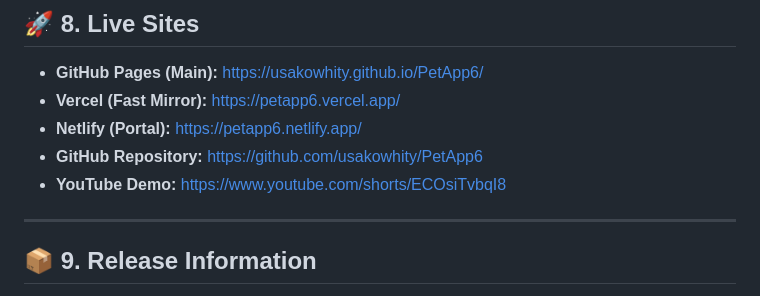
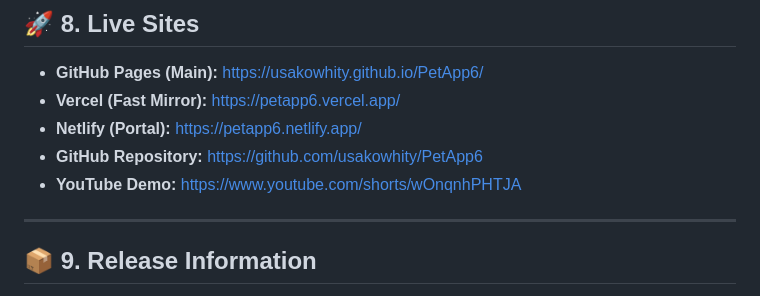
Before and after one commit to usakowhity/PetApp6, a Markdown page: README_EN.md, the part around one of its changes. Rendered like a GitHub page.

```diff
--- a/README_EN.md
+++ b/README_EN.md
@@ -281,7 +281,7 @@ Diary text and reactions are stored only in your browser. The app's code loads n
 - **Vercel (Fast Mirror):** https://petapp6.vercel.app/
 - **Netlify (Portal):** https://petapp6.netlify.app/
 - **GitHub Repository:** https://github.com/usakowhity/PetApp6
-- **YouTube Demo:** https://www.youtube.com/shorts/ECOsiTvbqI8
+- **YouTube Demo:** https://www.youtube.com/shorts/wOnqnhPHTJA
 
 ---
 
```
Also changed, not shown: other parts of README_EN.md (+1 -1 lines), README.md (+2 -2 lines).
